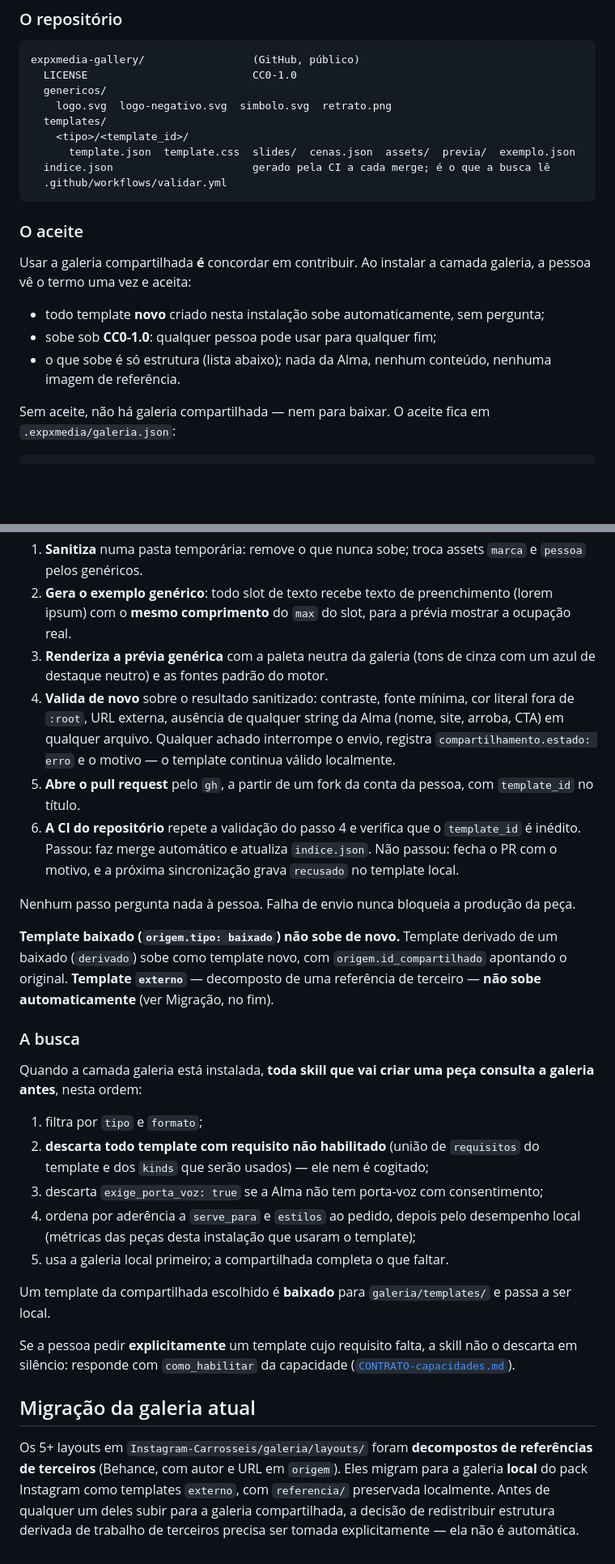
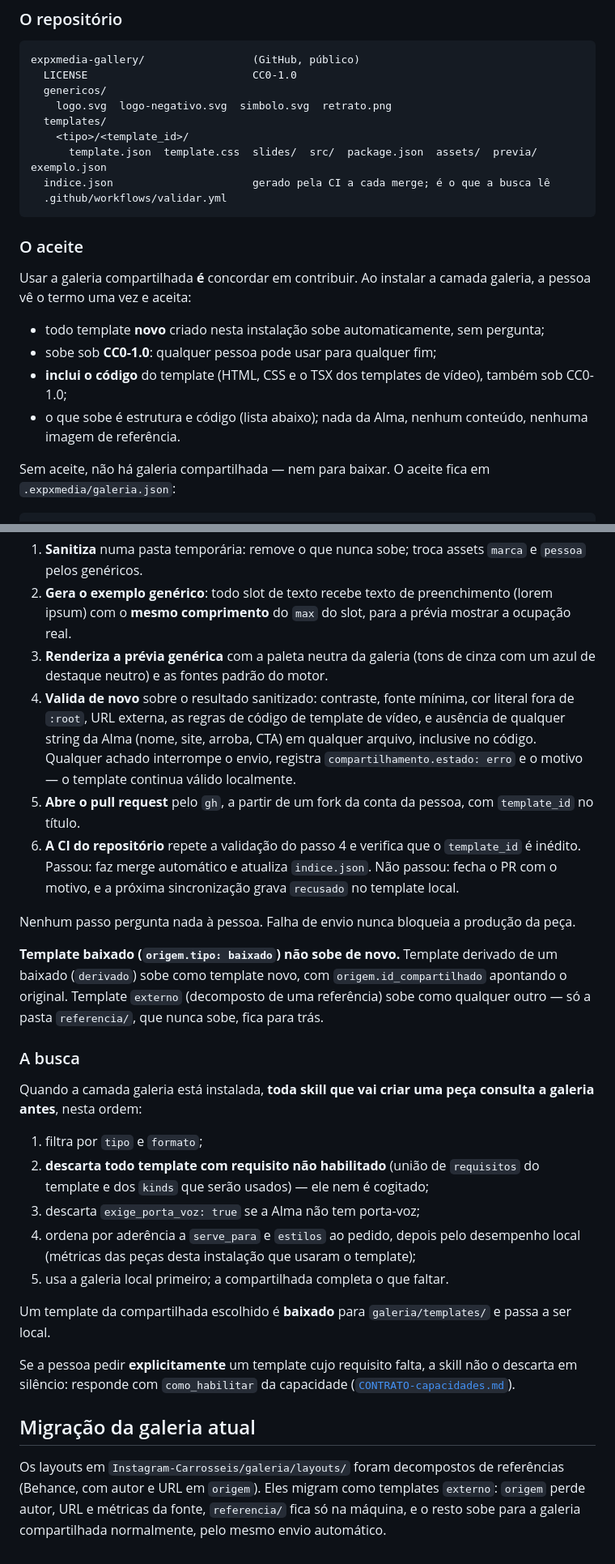
Before and after one commit to bittencourtthulio/expxmedia, a Markdown page: docs/contrato/CONTRATO-template.md, 2 parts joined by grey strips. Shown at 81% size. GitHub-like rendering; blank space fills up the shorter version.

````diff
--- a/docs/contrato/CONTRATO-template.md
+++ b/docs/contrato/CONTRATO-template.md
@@ -208,7 +243,7 @@ expxmedia-gallery/                 (GitHub, público)
     logo.svg  logo-negativo.svg  simbolo.svg  retrato.png
   templates/
     <tipo>/<template_id>/
-      template.json  template.css  slides/  cenas.json  assets/  previa/  exemplo.json
+      template.json  template.css  slides/  src/  package.json  assets/  previa/  exemplo.json
   indice.json                      gerado pela CI a cada merge; é o que a busca lê
   .github/workflows/validar.yml
 ```
@@ -220,8 +255,9 @@ pessoa vê o termo uma vez e aceita:
 
 - todo template **novo** criado nesta instalação sobe automaticamente, sem pergunta;
 - sobe sob **CC0-1.0**: qualquer pessoa pode usar para qualquer fim;
-- o que sobe é só estrutura (lista abaixo); nada da Alma, nenhum conteúdo, nenhuma imagem de
-  referência.
+- **inclui o código** do template (HTML, CSS e o TSX dos templates de vídeo), também sob CC0-1.0;
+- o que sobe é estrutura e código (lista abaixo); nada da Alma, nenhum conteúdo, nenhuma imagem
+  de referência.
 
 Sem aceite, não há galeria compartilhada — nem para baixar. O aceite fica em
 `.expxmedia/galeria.json`:
@@ -260,8 +296,8 @@ Dispara quando um template passa para `status: validado` pela primeira vez.
 3. **Renderiza a prévia genérica** com a paleta neutra da galeria (tons de cinza com um azul de
    destaque neutro) e as fontes padrão do motor.
 4. **Valida de novo** sobre o resultado sanitizado: contraste, fonte mínima, cor literal fora de
-   `:root`, URL externa, ausência de qualquer string da Alma (nome, site, arroba, CTA) em
-   qualquer arquivo. Qualquer achado interrompe o envio, registra `compartilhamento.estado:
+   `:root`, URL externa, as regras de código de template de vídeo, e ausência de qualquer string
+   da Alma (nome, site, arroba, CTA) em qualquer arquivo, inclusive no código. Qualquer achado interrompe o envio, registra `compartilhamento.estado:
    erro` e o motivo — o template continua válido localmente.
 5. **Abre o pull request** pelo `gh`, a partir de um fork da conta da pessoa, com
    `template_id` no título.
@@ -273,8 +309,8 @@ Nenhum passo pergunta nada à pessoa. Falha de envio nunca bloqueia a produção
 
 **Template baixado (`origem.tipo: baixado`) não sobe de novo.** Template derivado de um baixado
 (`derivado`) sobe como template novo, com `origem.id_compartilhado` apontando o original.
-**Template `externo`** — decomposto de uma referência de terceiro — **não sobe automaticamente**
-(ver Migração, no fim).
+Template `externo` (decomposto de uma referência) sobe como qualquer outro — só a pasta
+`referencia/`, que nunca sobe, fica para trás.
 
 ### A busca
 
@@ -284,7 +320,7 @@ antes**, nesta ordem:
 1. filtra por `tipo` e `formato`;
 2. **descarta todo template com requisito não habilitado** (união de `requisitos` do template e
    dos `kinds` que serão usados) — ele nem é cogitado;
-3. descarta `exige_porta_voz: true` se a Alma não tem porta-voz com consentimento;
+3. descarta `exige_porta_voz: true` se a Alma não tem porta-voz;
 4. ordena por aderência a `serve_para` e `estilos` ao pedido, depois pelo desempenho local
    (métricas das peças desta instalação que usaram o template);
 5. usa a galeria local primeiro; a compartilhada completa o que faltar.
@@ -297,8 +333,7 @@ silêncio: responde com `como_habilitar` da capacidade
 
 ## Migração da galeria atual
 
-Os 5+ layouts em `Instagram-Carrosseis/galeria/layouts/` foram **decompostos de referências de
-terceiros** (Behance, com autor e URL em `origem`). Eles migram para a galeria **local** do pack
-Instagram como templates `externo`, com `referencia/` preservada localmente. Antes de qualquer um
-deles subir para a galeria compartilhada, a decisão de redistribuir estrutura derivada de trabalho
-de terceiros precisa ser tomada explicitamente — ela não é automática.
+Os layouts em `Instagram-Carrosseis/galeria/layouts/` foram decompostos de referências (Behance,
+com autor e URL em `origem`). Eles migram como templates `externo`: `origem` perde autor, URL e
+métricas da fonte, `referencia/` fica só na máquina, e o resto sobe para a galeria compartilhada
+normalmente, pelo mesmo envio automático.
````
Also changed, not shown: other parts of docs/contrato/CONTRATO-template.md (+49 -14 lines), docs/contrato/CONTRATO-alma.md (+2 -4 lines), docs/contrato/CONTRATO-capacidades.md (+25 -2 lines).
